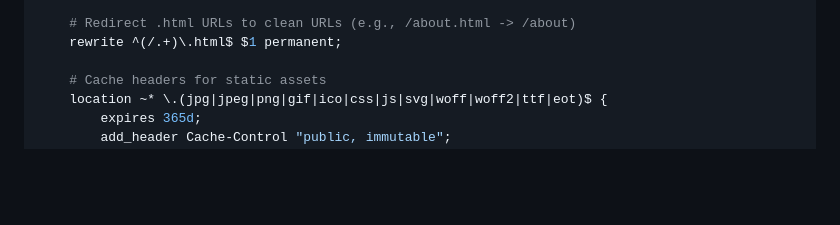
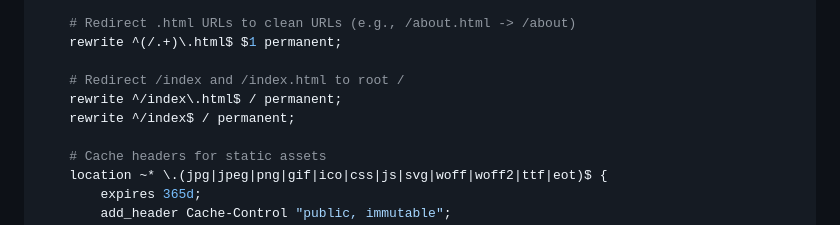
Before and after one commit to teasy-01/sexfinderapp, a Markdown page: DIGITALOCEAN-DROPLET-DEPLOYMENT.md, the part around the change. Drawn GitHub-style; blank space fills up the shorter version.

Commit message:
Add redirect rules for /index and /index.html to root /

```diff
--- a/DIGITALOCEAN-DROPLET-DEPLOYMENT.md
+++ b/DIGITALOCEAN-DROPLET-DEPLOYMENT.md
@@ -169,6 +169,10 @@ server {
 
     # Redirect .html URLs to clean URLs (e.g., /about.html -> /about)
     rewrite ^(/.+)\.html$ $1 permanent;
+
+    # Redirect /index and /index.html to root /
+    rewrite ^/index\.html$ / permanent;
+    rewrite ^/index$ / permanent;
 
     # Cache headers for static assets
     location ~* \.(jpg|jpeg|png|gif|ico|css|js|svg|woff|woff2|ttf|eot)$ {
```
